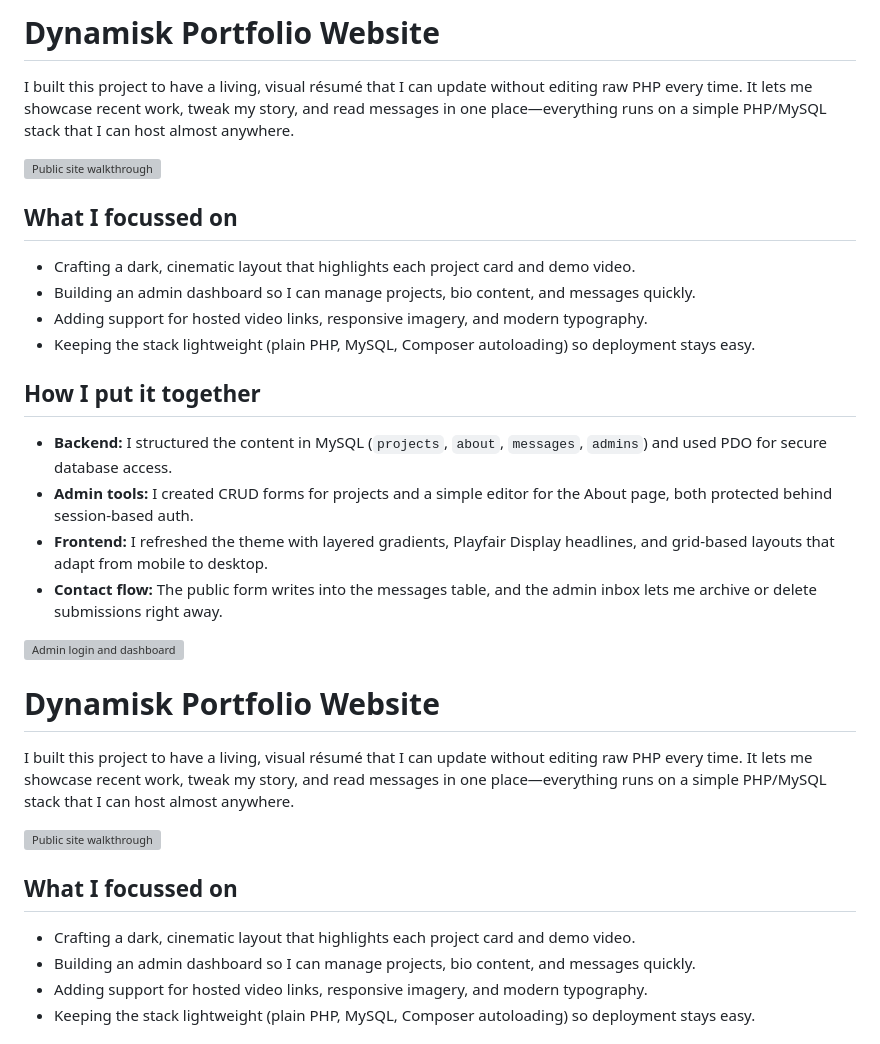
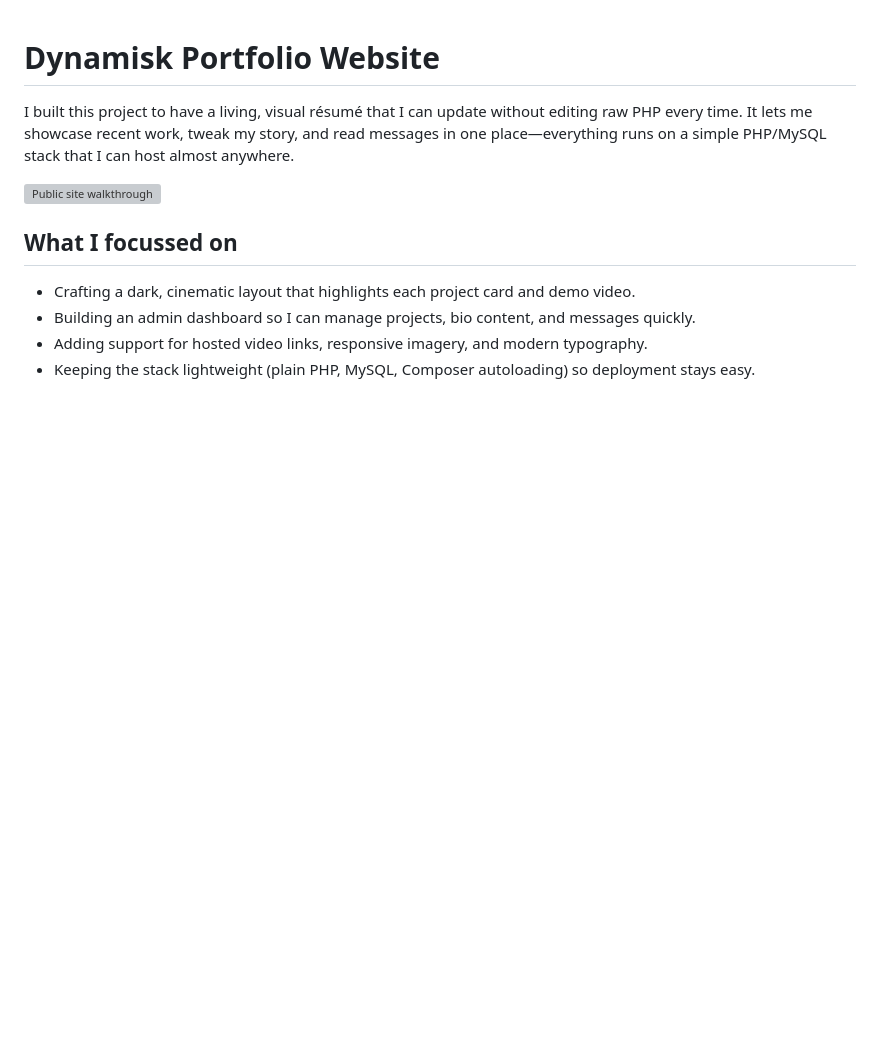
Before and after one commit to Larisa-E/dynamiskPortfolio_website, a Markdown page: README.md, the part around the change. Drawn GitHub-style; blank space fills up the shorter version; grey boxes are pictures that could not be loaded.

Commit message:
docs: remove duplicated intro

```diff
--- a/README.md
+++ b/README.md
@@ -1,23 +1,3 @@
-# Dynamisk Portfolio Website
-
-I built this project to have a living, visual résumé that I can update without editing raw PHP every time. It lets me showcase recent work, tweak my story, and read messages in one place—everything runs on a simple PHP/MySQL stack that I can host almost anywhere.
-
-![Public site walkthrough](public/assets/gifs/home.gif "Landing page scroll through projects")
-
-## What I focussed on
-- Crafting a dark, cinematic layout that highlights each project card and demo video.
-- Building an admin dashboard so I can manage projects, bio content, and messages quickly.
-- Adding support for hosted video links, responsive imagery, and modern typography.
-- Keeping the stack lightweight (plain PHP, MySQL, Composer autoloading) so deployment stays easy.
-
-## How I put it together
-- **Backend:** I structured the content in MySQL (`projects`, `about`, `messages`, `admins`) and used PDO for secure database access.
-- **Admin tools:** I created CRUD forms for projects and a simple editor for the About page, both protected behind session-based auth.
-- **Frontend:** I refreshed the theme with layered gradients, Playfair Display headlines, and grid-based layouts that adapt from mobile to desktop.
-- **Contact flow:** The public form writes into the messages table, and the admin inbox lets me archive or delete submissions right away.
-
-![Admin login and dashboard](public/assets/gifs/admin.gif "Login and dashboard overview")
-
 # Dynamisk Portfolio Website
 
 I built this project to have a living, visual résumé that I can update without editing raw PHP every time. It lets me showcase recent work, tweak my story, and read messages in one place—everything runs on a simple PHP/MySQL stack that I can host almost anywhere.
```
